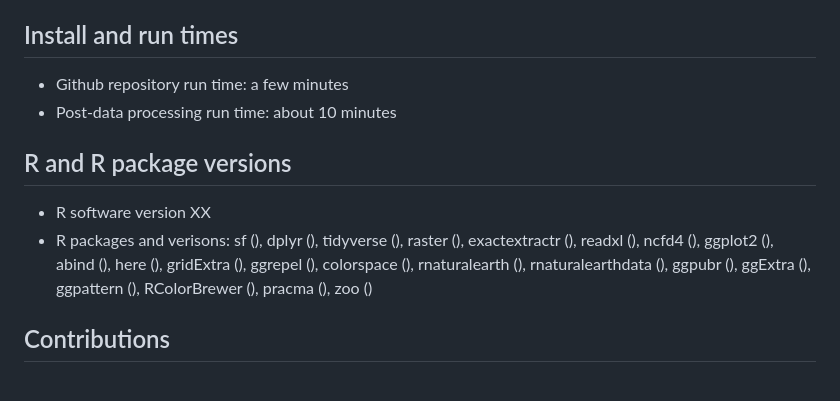
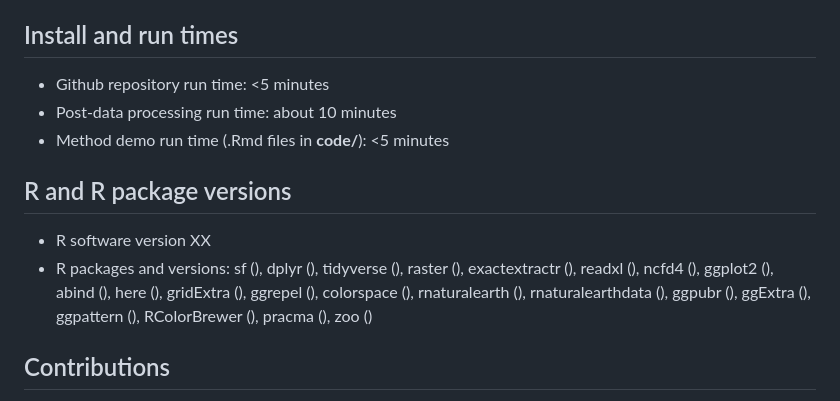
Before and after one commit to AquaAuma/cross-sector_resource_change, a Markdown page: README.md, the part around the change. GitHub-like rendering.

```diff
--- a/README.md
+++ b/README.md
@@ -35,13 +35,14 @@ This project is a product of the Minerva grant ["Climate Change and Great Power
 
 ## Install and run times
 
-- Github repository run time: a few minutes
+- Github repository run time: <5 minutes
 - Post-data processing run time: about 10 minutes
+- Method demo run time (.Rmd files in **code/**): <5 minutes
 
 ## R and R package versions
 
 - R software version XX
-- R packages and verisons: sf (), dplyr (), tidyverse (), raster (), exactextractr (), readxl (), ncfd4 (), ggplot2 (), abind (), here (),
+- R packages and versions: sf (), dplyr (), tidyverse (), raster (), exactextractr (), readxl (), ncfd4 (), ggplot2 (), abind (), here (),
 gridExtra (), ggrepel (), colorspace (), rnaturalearth (), rnaturalearthdata (), ggpubr (), ggExtra (),
 ggpattern (), RColorBrewer (), pracma (), zoo ()
 
```
